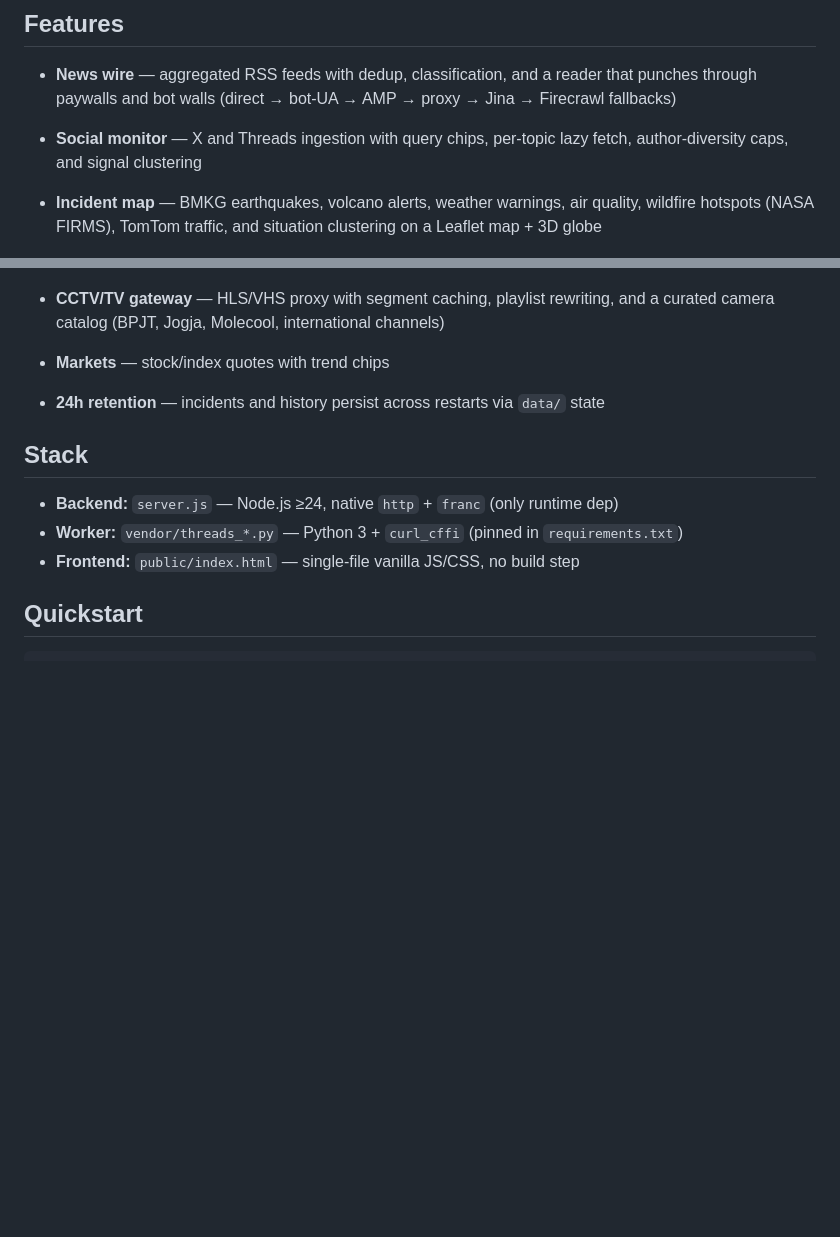
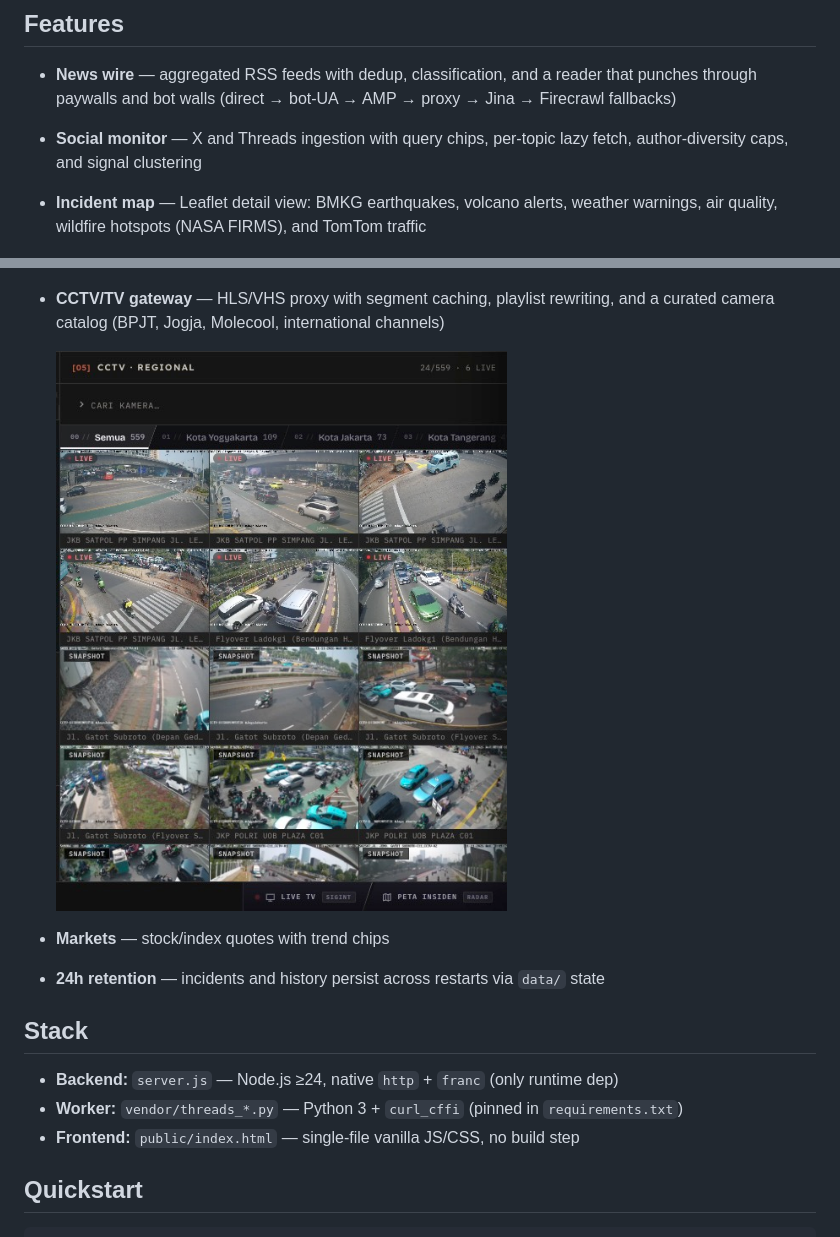
Before and after one commit to RaihanAdisecha/idn-monitor, a Markdown page: README.md, 2 parts joined by grey strips. Drawn GitHub-style; pictures changed too: docs/cctv.jpg (added); blank space fills up the shorter version.

```diff
--- a/README.md
+++ b/README.md
@@ -8,6 +8,6 @@ Real-time situation dashboard for Indonesia: incident news, social signals, disa
 
 - **News wire** — aggregated RSS feeds with dedup, classification, and a reader that punches through paywalls and bot walls (direct → bot-UA → AMP → proxy → Jina → Firecrawl fallbacks)
 - **Social monitor** — X and Threads ingestion with query chips, per-topic lazy fetch, author-diversity caps, and signal clustering
-- **Incident map** — BMKG earthquakes, volcano alerts, weather warnings, air quality, wildfire hotspots (NASA FIRMS), TomTom traffic, and situation clustering on a Leaflet map + 3D globe
+- **Incident map** — Leaflet detail view: BMKG earthquakes, volcano alerts, weather warnings, air quality, wildfire hotspots (NASA FIRMS), and TomTom traffic
 
   ![Map layers: weather, air quality, wildfire hotspots](docs/map-conditions.jpg)
@@ -17,6 +18,8 @@ Real-time situation dashboard for Indonesia: incident news, social signals, disa
 
   ![Sentinel-2 true-color overlay via Copernicus](docs/map-copernicus.jpg)
 - **CCTV/TV gateway** — HLS/VHS proxy with segment caching, playlist rewriting, and a curated camera catalog (BPJT, Jogja, Molecool, international channels)
+
+  ![Live CCTV camera grid](docs/cctv.jpg)
 - **Markets** — stock/index quotes with trend chips
 - **24h retention** — incidents and history persist across restarts via `data/` state
 
```
Also changed, not shown: other parts of README.md (+2 -1 lines).
